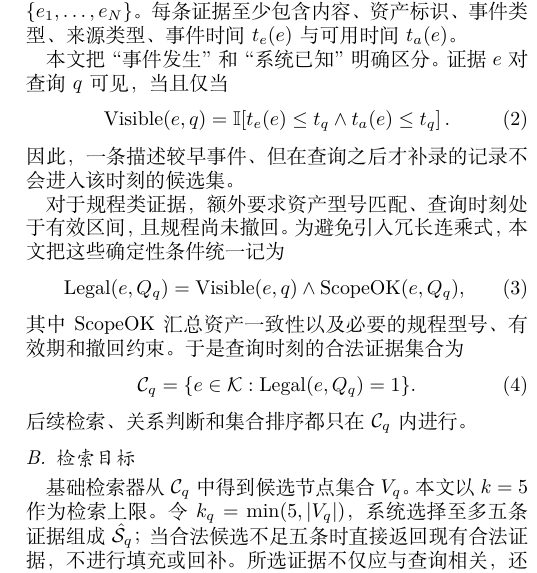
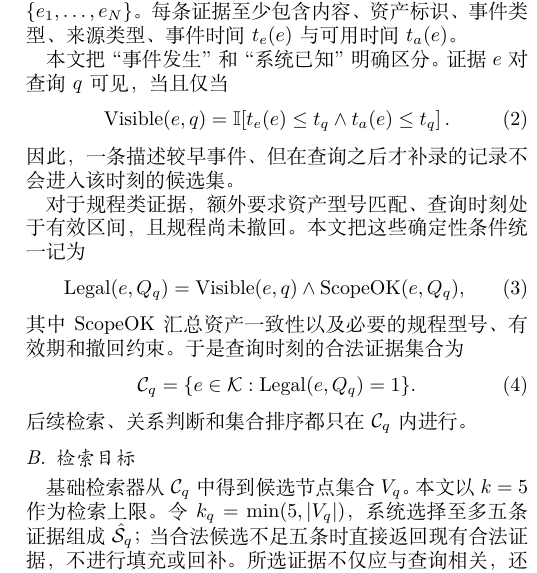
Before and after one commit to joceah/TEF-RAG, a LaTeX paper (paper/TEF_RAG_ICRA_style_zh_v3.tex, which reads paper/sections/02_problem_definition.tex): part of one column of page 2 of 9, cut so that both start at the same text. Compiled offline with XeLaTeX.

Commit message:
paper modified

```diff
--- a/paper/sections/02_problem_definition.tex
+++ b/paper/sections/02_problem_definition.tex
@@ -22,7 +22,7 @@ t_e(e)\le t_q \land t_a(e)\le t_q
 \end{equation}
 因此，一条描述较早事件、但在查询之后才补录的记录不会进入该时刻的候选集。
 
-对于规程类证据，额外要求资产型号匹配、查询时刻处于有效区间，且规程尚未撤回。为避免引入冗长连乘式，本文把这些确定性条件统一记为
+对于规程类证据，额外要求资产型号匹配、查询时刻处于有效区间，且规程尚未撤回。本文把这些确定性条件统一记为
 \begin{equation}
 \operatorname{Legal}(e,Q_q)
 =
```
Also changed, not shown: paper/TEF_RAG_ICRA_style_zh_v3.pdf, paper/figures/benchmark_design.png (added).
